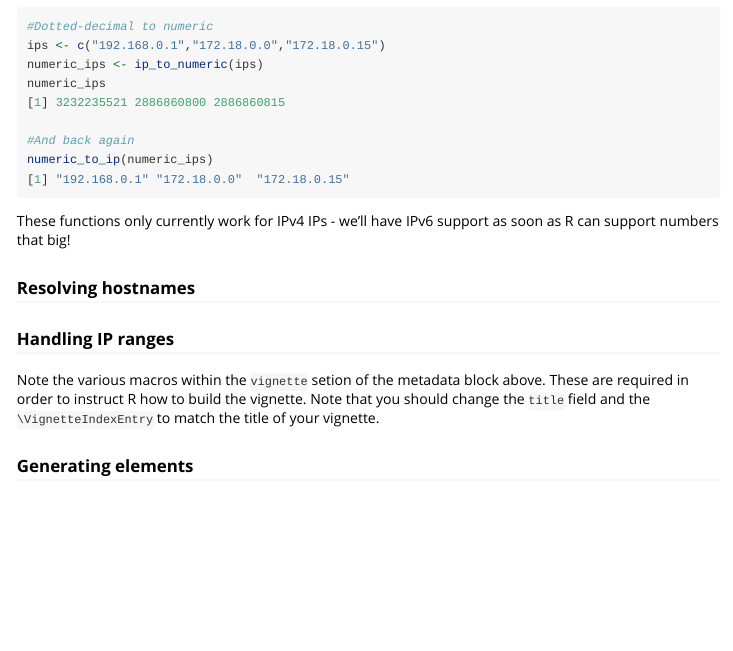
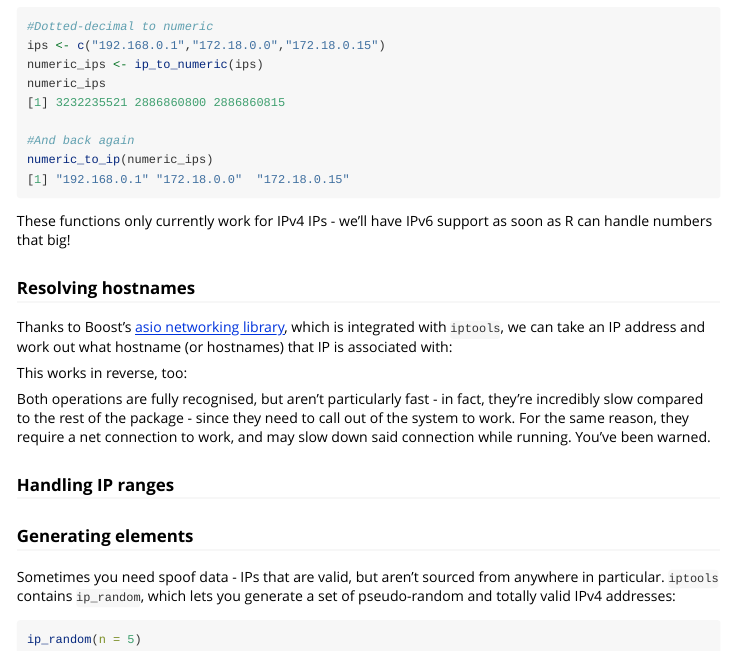
Before and after one commit to hrbrmstr/iptools, an R Markdown document (vignettes/introduction_to_iptools.Rmd): the page in a window 1100 px wide, from 620 px down. Rendered offline with R 4.5, knitr and Pandoc, with nearby package versions.

Commit message:
additional vignette framing

````diff
--- a/vignettes/introduction_to_iptools.Rmd
+++ b/vignettes/introduction_to_iptools.Rmd
@@ -42,12 +37,32 @@ numeric_to_ip(numeric_ips)
 [1] "192.168.0.1" "172.18.0.0"  "172.18.0.15"
 ```
 
-These functions only currently work for IPv4 IPs - we'll have IPv6 support as soon as R can support numbers that big!
+These functions only currently work for IPv4 IPs - we'll have IPv6 support as soon as R can handle numbers that big!
 
 ### Resolving hostnames
 
+Thanks to Boost's [asio networking library](http://www.boost.org/doc/libs/1_58_0/doc/html/boost_asio.html), which is
+integrated with `iptools`, we can take an IP address and work out what hostname (or hostnames) that IP is associated with:
+
+```{r eval=FALSE}
+
+```
+
+This works in reverse, too:
+
+```{r eval=FALSE}
+
+```
+
+Both operations are fully recognised, but aren't particularly fast - in fact, they're incredibly slow compared to the rest of the package - since they need to call out of the system to work. For the same reason, they require a net connection to work, and may slow down said connection while running. You've been warned.
+
 ### Handling IP ranges
 
-Note the various macros within the `vignette` setion of the metadata block above. These are required in order to instruct R how to build the vignette. Note that you should change the `title` field and the `\VignetteIndexEntry` to match the title of your vignette.
 
 ### Generating elements
+
+Sometimes you need spoof data - IPs that are valid, but aren't sourced from anywhere in particular. `iptools` contains `ip_random`, which lets you generate a set of pseudo-random and totally valid IPv4 addresses:
+
+```{r eval=FALSE}
+ip_random(n = 5)
+```
````
Also changed, not shown: vignettes/introduction_to_iptools.Rmd (9 more changed lines).
